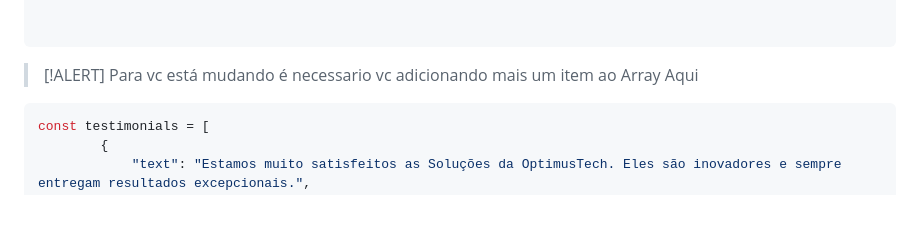
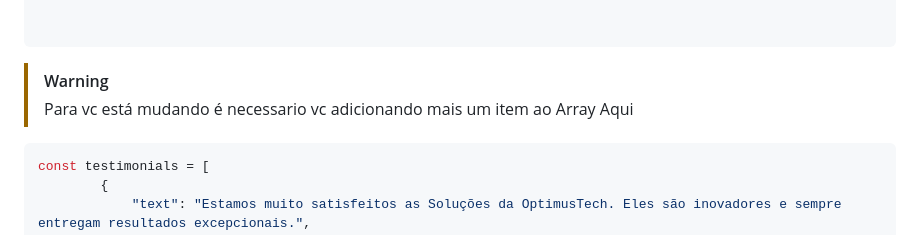
Before and after one commit to dvizioon/OPTIMUSTECH, a Markdown page: README.md, the part around the change. GitHub-like rendering; blank space fills up the shorter version.

Commit message:
UP README

````diff
--- a/README.md
+++ b/README.md
@@ -140,7 +140,7 @@ Você pode adicionar novos testemunhos editando o arquivo `render_testimonials.j
 
 ```
 
-> [!ALERT]
+> [!WARNING]
 >Para vc está mudando é necessario vc adicionando mais um item ao Array Aqui
 
 ```json
````
